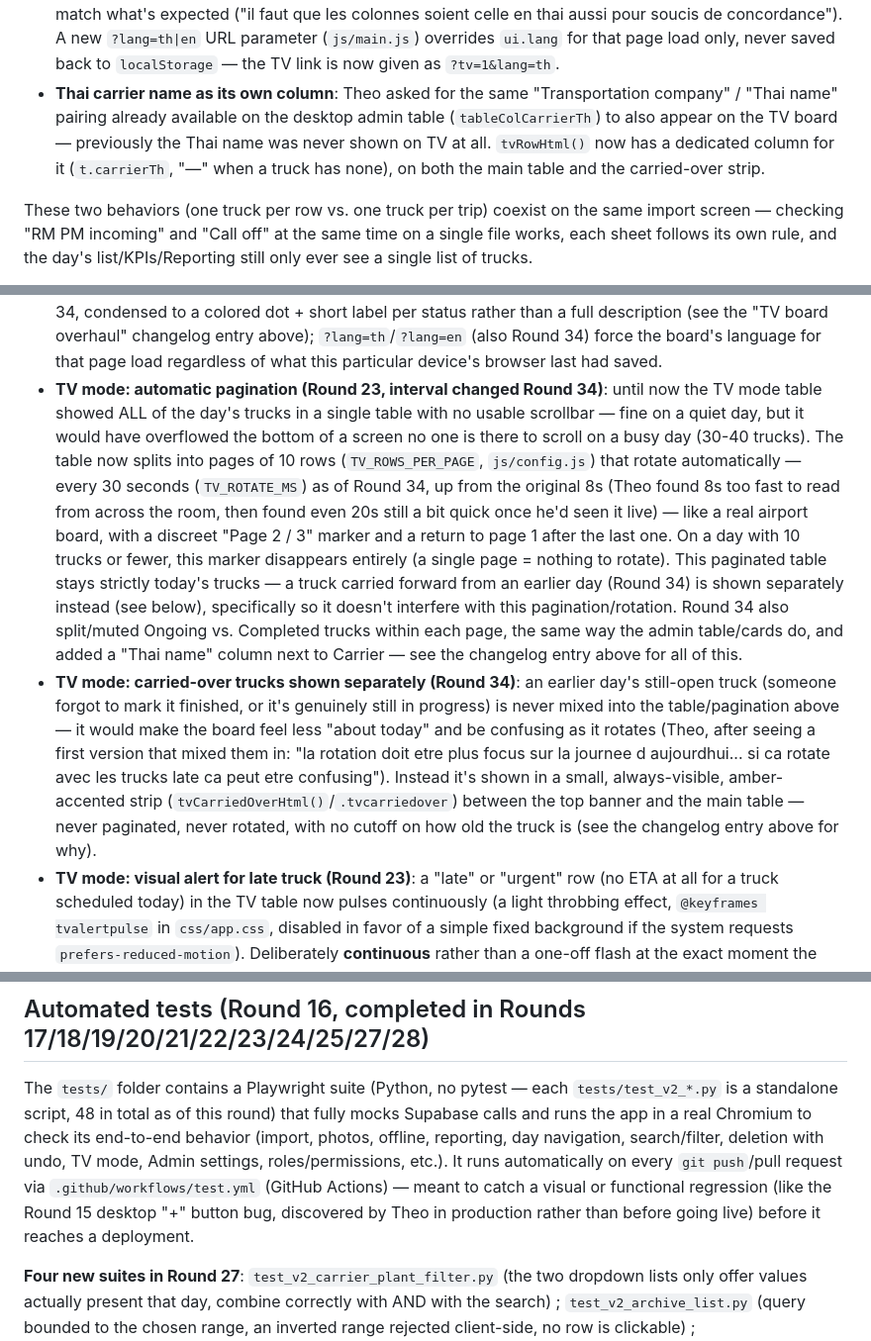
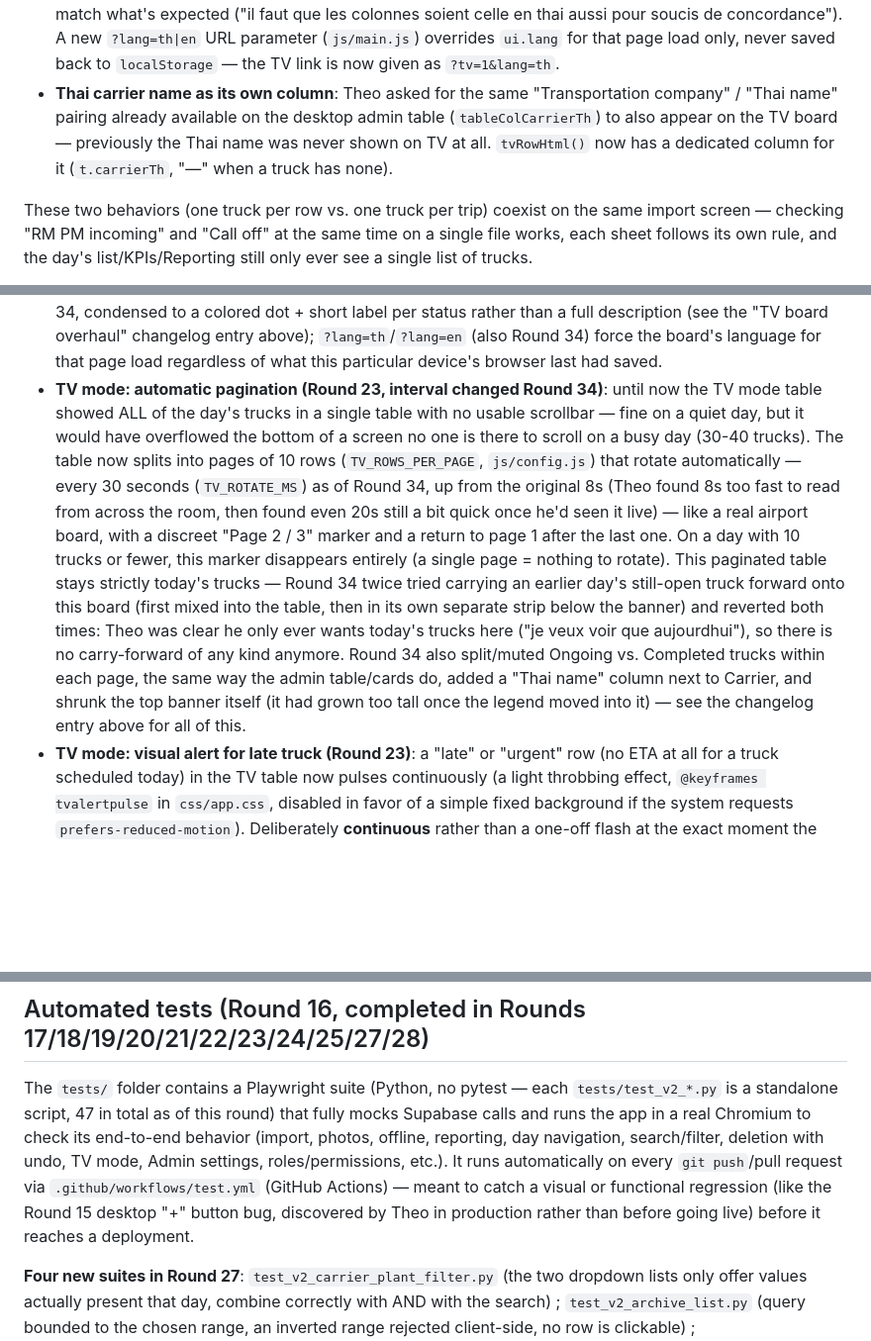
Before and after one commit to TheoMon-Code/NPA-INBOUND, a Markdown page: README.md, 3 parts joined by grey strips. Shown at 99% size. GitHub-like rendering; blank space fills up the shorter version.

```diff
--- a/README.md
+++ b/README.md
@@ -121,5 +121,5 @@ A preview screen shows the number of trucks ready to import before any write hap
 - **Deterministic language regardless of the device's own saved preference**: `ui.lang` normally follows whatever this specific browser last saved (`loadLang()`, `js/storage.js`) — fine for a personal phone someone toggles EN/TH on, wrong for a shared, unmanned board where the columns need to reliably match what's expected ("il faut que les colonnes soient celle en thai aussi pour soucis de concordance"). A new `?lang=th|en` URL parameter (`js/main.js`) overrides `ui.lang` for that page load only, never saved back to `localStorage` — the TV link is now given as `?tv=1&lang=th`.
-- **Thai carrier name as its own column**: Theo asked for the same "Transportation company" / "Thai name" pairing already available on the desktop admin table (`tableColCarrierTh`) to also appear on the TV board — previously the Thai name was never shown on TV at all. `tvRowHtml()` now has a dedicated column for it (`t.carrierTh`, "—" when a truck has none), on both the main table and the carried-over strip.
+- **Thai carrier name as its own column**: Theo asked for the same "Transportation company" / "Thai name" pairing already available on the desktop admin table (`tableColCarrierTh`) to also appear on the TV board — previously the Thai name was never shown on TV at all. `tvRowHtml()` now has a dedicated column for it (`t.carrierTh`, "—" when a truck has none).
 
 These two behaviors (one truck per row vs. one truck per trip) coexist on the same import screen — checking "RM PM incoming" and "Call off" at the same time on a single file works, each sheet follows its own rule, and the day's list/KPIs/Reporting still only ever see a single list of trucks.
 
@@ -237,8 +237,7 @@ Everything is documented in a comment at the top of `css/app.css` (the "brand pa
   - A collapsible **status legend** ("📊 Status Legend", same Thai wording as the Outbound tool — "คำอธิบายสถานะ") under the day's list, closed by default so as not to clutter anything on phone.
   - A **table view** of the day's list for a wide screen (web/desktop, from 760px wide) — status/PO/carrier/plant/date/lots columns, one row per truck, clickable like a card. On phone, nothing changes: it's still the usual card view. Both views exist permanently in the page, it's purely screen width (CSS) that decides which one is visible.
 - **TV mode (Round 22, updated Round 34)**: a fixed, read-only display for a screen/TV mounted in the warehouse or office — Theo, right after seeing Round 21 deployed: *"You'll need to add a TV mode"*. Opening the app with `?tv=1` at the end of the address (e.g. `https://mon-npa-inbound.netlify.app/?tv=1&lang=th`) switches to a completely different screen: no role/PIN screen, no search bar, no KPI tiles, no "+" button, no clickable row — just the day's truck table (always shown as a table, regardless of the window's actual width). Everything is shown larger to stay readable from a distance. This mode doesn't touch anything else: it's a second URL, not a setting — the rest of the app (Admin, driver) is strictly unchanged. The status legend, originally its own always-visible block below the table (Theo: *"the status description absolutely needs to be visible, it's simpler"*), moved into the top blue banner itself in Round 34, condensed to a colored dot + short label per status rather than a full description (see the "TV board overhaul" changelog entry above); `?lang=th`/`?lang=en` (also Round 34) force the board's language for that page load regardless of what this particular device's browser last had saved.
-- **TV mode: automatic pagination (Round 23, interval changed Round 34)**: until now the TV mode table showed ALL of the day's trucks in a single table with no usable scrollbar — fine on a quiet day, but it would have overflowed the bottom of a screen no one is there to scroll on a busy day (30-40 trucks). The table now splits into pages of 10 rows (`TV_ROWS_PER_PAGE`, `js/config.js`) that rotate automatically — every 30 seconds (`TV_ROTATE_MS`) as of Round 34, up from the original 8s (Theo found 8s too fast to read from across the room, then found even 20s still a bit quick once he'd seen it live) — like a real airport board, with a discreet "Page 2 / 3" marker and a return to page 1 after the last one. On a day with 10 trucks or fewer, this marker disappears entirely (a single page = nothing to rotate). This paginated table stays strictly today's trucks — a truck carried forward from an earlier day (Round 34) is shown separately instead (see below), specifically so it doesn't interfere with this pagination/rotation. Round 34 also split/muted Ongoing vs. Completed trucks within each page, the same way the admin table/cards do, and added a "Thai name" column next to Carrier — see the changelog entry above for all of this.
-- **TV mode: carried-over trucks shown separately (Round 34)**: an earlier day's still-open truck (someone forgot to mark it finished, or it's genuinely still in progress) is never mixed into the table/pagination above — it would make the board feel less "about today" and be confusing as it rotates (Theo, after seeing a first version that mixed them in: "la rotation doit etre plus focus sur la journee d aujourdhui... si ca rotate avec les trucks late ca peut etre confusing"). Instead it's shown in a small, always-visible, amber-accented strip (`tvCarriedOverHtml()`/`.tvcarriedover`) between the top banner and the main table — never paginated, never rotated, with no cutoff on how old the truck is (see the changelog entry above for why).
+- **TV mode: automatic pagination (Round 23, interval changed Round 34)**: until now the TV mode table showed ALL of the day's trucks in a single table with no usable scrollbar — fine on a quiet day, but it would have overflowed the bottom of a screen no one is there to scroll on a busy day (30-40 trucks). The table now splits into pages of 10 rows (`TV_ROWS_PER_PAGE`, `js/config.js`) that rotate automatically — every 30 seconds (`TV_ROTATE_MS`) as of Round 34, up from the original 8s (Theo found 8s too fast to read from across the room, then found even 20s still a bit quick once he'd seen it live) — like a real airport board, with a discreet "Page 2 / 3" marker and a return to page 1 after the last one. On a day with 10 trucks or fewer, this marker disappears entirely (a single page = nothing to rotate). This paginated table stays strictly today's trucks — Round 34 twice tried carrying an earlier day's still-open truck forward onto this board (first mixed into the table, then in its own separate strip below the banner) and reverted both times: Theo was clear he only ever wants today's trucks here ("je veux voir que aujourdhui"), so there is no carry-forward of any kind anymore. Round 34 also split/muted Ongoing vs. Completed trucks within each page, the same way the admin table/cards do, added a "Thai name" column next to Carrier, and shrunk the top banner itself (it had grown too tall once the legend moved into it) — see the changelog entry above for all of this.
 - **TV mode: visual alert for late truck (Round 23)**: a "late" or "urgent" row (no ETA at all for a truck scheduled today) in the TV table now pulses continuously (a light throbbing effect, `@keyframes tvalertpulse` in `css/app.css`, disabled in favor of a simple fixed background if the system requests `prefers-reduced-motion`). Deliberately **continuous** rather than a one-off flash at the exact moment the truck becomes late: no one watches this kind of screen continuously, a brief flash would easily be missed — a permanent signal stays visible no matter when someone looks up at the screen.
 - **Full-screen photo viewer (Round 23)**: tapping a photo thumbnail used to open the raw URL in a new tab — a dead end on a phone (no zoom, no way to move to the next photo). A tap now opens a full-screen viewer directly in the app, with previous/next arrows (which loop both ways), zoom on tap on the image, an "N / M" marker when there are several photos, and the keyboard (Escape closes, ←/→ navigates) for a manager viewing photos from a PC (see Round 17.1: the app is also used from a Windows PC, not just a phone).
 - **Admin settings screen (Round 23)**: an idea left aside since Round 17 — a screen (🔧 icon, Admin only) to adjust five operational thresholds without needing a code change each time: the grace period before "Late", the max number of photos per truck, the extent of day navigation, the "coming soon" window, and the undo-delete delay. Saved in Supabase (a single shared row, `app_settings` table) rather than locally on each phone — these thresholds change what ALL screens consider "late", so a per-device setting could have made two admins say two different things about the same truck. On a Supabase project where the table doesn't exist yet (old `supabase-schema.sql` not yet re-run), the app silently keeps going with the usual default values — the same "graceful" degradation principle as for `raw`/`lots`/`damage_remark` (Rounds 7/10/13).
@@ -248,7 +247,7 @@ Everything is documented in a comment at the top of `css/app.css` (the "brand pa
 
 ## Automated tests (Round 16, completed in Rounds 17/18/19/20/21/22/23/24/25/27/28)
 
-The `tests/` folder contains a Playwright suite (Python, no pytest — each `tests/test_v2_*.py` is a standalone script, 48 in total as of this round) that fully mocks Supabase calls and runs the app in a real Chromium to check its end-to-end behavior (import, photos, offline, reporting, day navigation, search/filter, deletion with undo, TV mode, Admin settings, roles/permissions, etc.). It runs automatically on every `git push`/pull request via `.github/workflows/test.yml` (GitHub Actions) — meant to catch a visual or functional regression (like the Round 15 desktop "+" button bug, discovered by Theo in production rather than before going live) before it reaches a deployment.
+The `tests/` folder contains a Playwright suite (Python, no pytest — each `tests/test_v2_*.py` is a standalone script, 47 in total as of this round) that fully mocks Supabase calls and runs the app in a real Chromium to check its end-to-end behavior (import, photos, offline, reporting, day navigation, search/filter, deletion with undo, TV mode, Admin settings, roles/permissions, etc.). It runs automatically on every `git push`/pull request via `.github/workflows/test.yml` (GitHub Actions) — meant to catch a visual or functional regression (like the Round 15 desktop "+" button bug, discovered by Theo in production rather than before going live) before it reaches a deployment.
 
 **Four new suites in Round 27**: `test_v2_carrier_plant_filter.py` (the two dropdown lists only offer values actually present that day, combine correctly with AND with the search) ; `test_v2_archive_list.py` (query bounded to the chosen range, an inverted range rejected client-side, no row is clickable) ; `test_v2_signature_pad.py` (a stroke drawn then saved reaches Supabase as a PNG image, the sheet switches to the already-signed image, "Sign again" goes back to a blank drawing, and the same ISD message as the damage remark shows if the `signature` column is still missing) ; `test_v2_reporting.py` completed (carrier ranking: least punctual first, the one with no recorded arrival last). Along the way, two already-existing suites turned out to be out of sync with an earlier change (Round 24, not this round) and were fixed: `test_v2_report_csv.py` was still checking the old CSV header without `truck_label`/`started_by`/`finished_by` (added in Round 26) ; `test_v2_reporting.py` used a `.kpis:last-of-type` selector that stopped matching as soon as the carrier ranking section was added right after (one more div in the same parent) — replaced with `.sheet .kpis`, more robust since it's independent of element order.
 
```
Also changed, not shown: other parts of README.md (+5 -5 lines).
